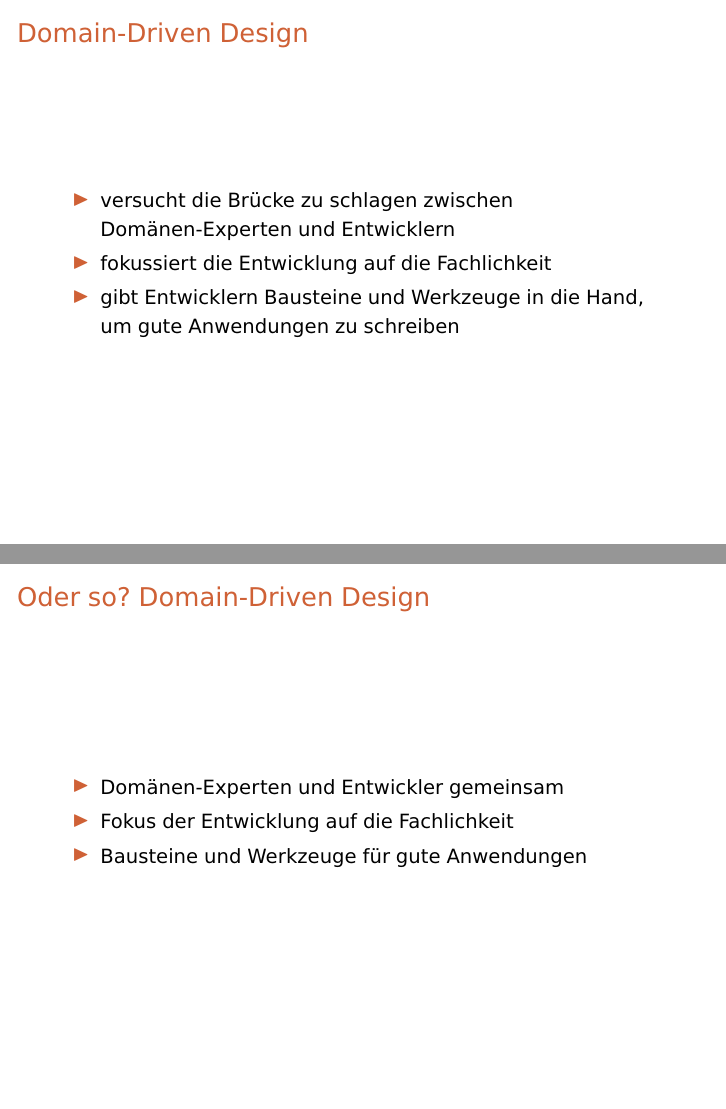
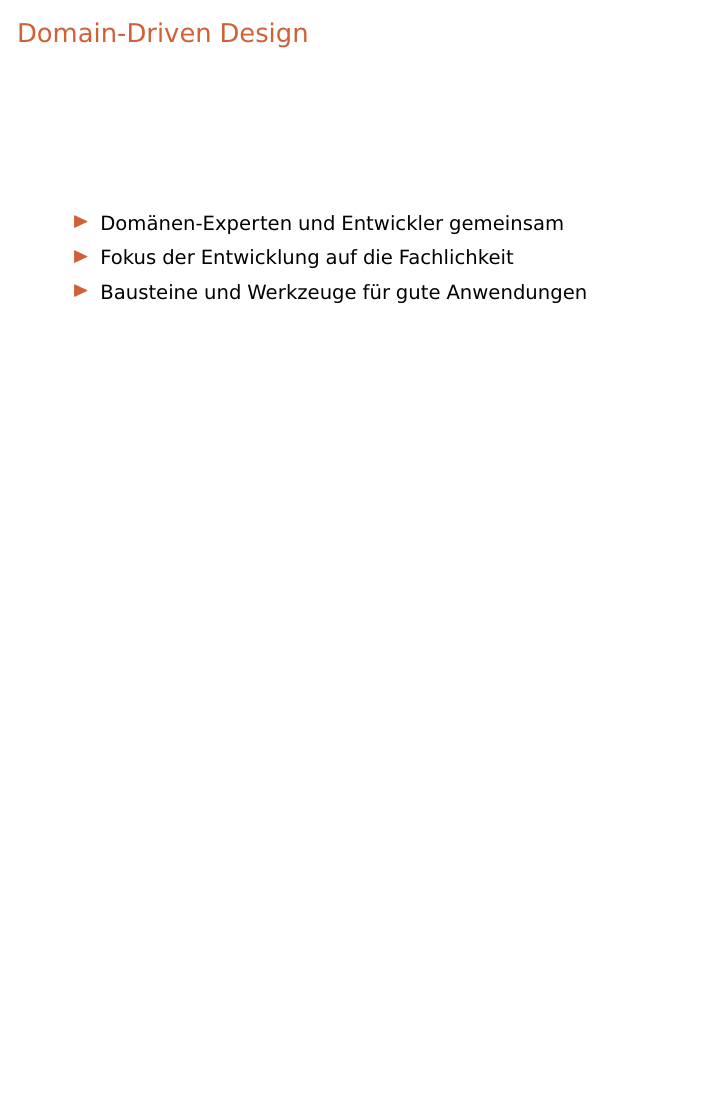
Before and after one commit to arifchughtai/DomainDrivenDesign, LaTeX slides (slides/folien.tex, which reads slides/contents.tex): pages 9 and 10 of 73 before the commit and page 9 of 72 after it, the two joined at a grey line, the shorter picture padded with empty space. Compiled offline with pdfLaTeX.

Commit message:
Doppelte Folie entfernt.

```diff
--- a/slides/contents.tex
+++ b/slides/contents.tex
@@ -55,14 +55,6 @@ Aber irgendwie stellt sich heraus, dass unsere gesamte Logik total über die Sch
 
 %%%%%%%%%%%%%%%%%%%%%%%%%%%%%%%%%%%%%%%%%%%%%%%%%%
 \begin{frame}{Domain-Driven Design}
-\begin{itemize}
-\item versucht die Brücke zu schlagen zwischen Domänen-Experten und Entwicklern
-\item fokussiert die Entwicklung auf die Fachlichkeit
-\item gibt Entwicklern Bausteine und Werkzeuge in die Hand, um gute Anwendungen zu schreiben
-\end{itemize}
-\end{frame}
-
-\begin{frame}{Oder so? Domain-Driven Design}
 \begin{itemize}
 \item Domänen-Experten und Entwickler gemeinsam
 \item Fokus der Entwicklung auf die Fachlichkeit
```
